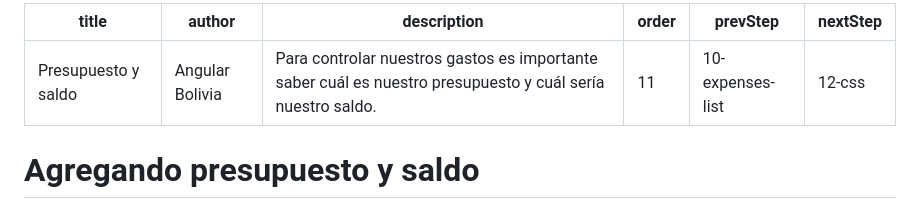
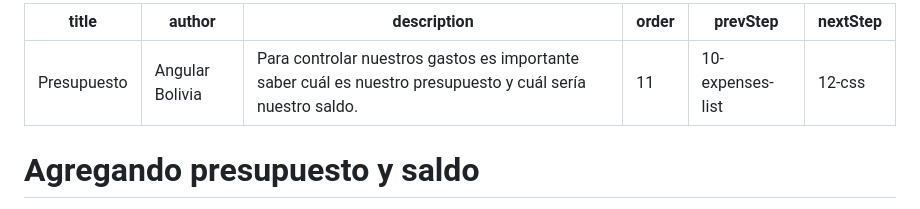
Before and after one commit to angular-bolivia/ng-init-website, a Markdown page: content/tutorial/11-budget.md, the part around the change. GitHub-like rendering.

Commit message:
chore(tuto): improve the title

```diff
--- a/content/tutorial/11-budget.md
+++ b/content/tutorial/11-budget.md
@@ -1,5 +1,5 @@
 ---
-title: Presupuesto y saldo
+title: Presupuesto
 author: Angular Bolivia
 description: Para controlar nuestros gastos es importante saber cuál es nuestro presupuesto y cuál sería nuestro saldo.
 order: 11
```
